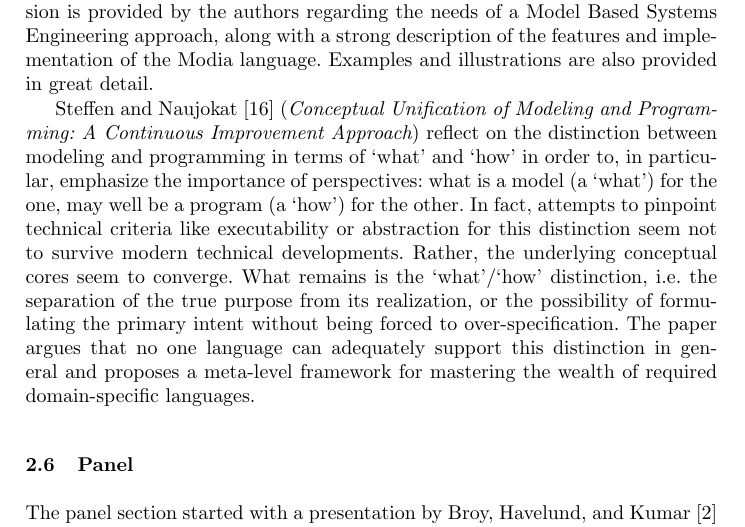
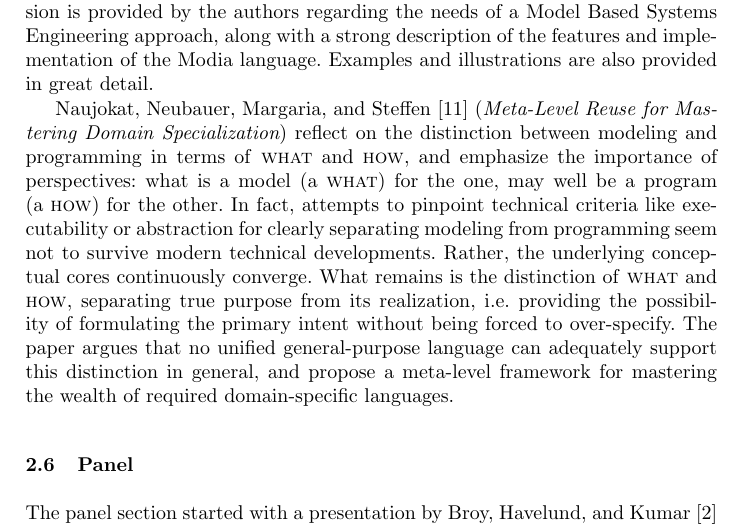
Before and after one commit to havelund/isola-2016-unified-introduction, a LaTeX thesis (main.tex, which reads paper-123.tex): part of page 6 of 8, cut so that both start at the same text. Compiled offline with pdfLaTeX.

Commit message:
uploaded Bernhard's latests edits

```diff
--- a/paper-123.tex
+++ b/paper-123.tex
@@ -5,8 +5,26 @@
 
 %\ \hline \ % to be removed before submission
 
-Steffen and Naujokat
-\cite{isola-2016-steffen}
-({\em Conceptual Unification of Modeling and Programming:
-A Continuous Improvement Approach})
-reflect on the distinction between modeling and programming  in terms of `what' and `how' in order to, in particular, emphasize the importance of perspectives: what is a model (a `what') for the one, may well be a program (a `how') for the other. In fact, attempts to pinpoint technical criteria like executability or abstraction for this distinction seem not to survive modern technical developments. Rather, the underlying conceptual cores seem to converge. What remains is the `what'/`how' distinction, i.e. the separation of the true purpose from its realization, or the possibility of formulating the primary intent without being forced to over-specification. The paper argues that no one language can adequately support this distinction in general and proposes a meta-level framework for mastering the wealth of required domain-specific languages.
+Naujokat, Neubauer, Margaria, and Steffen
+\cite{isola-2016-steffen} ({\em Meta-Level Reuse for Mastering
+Domain Specialization}) reflect on the distinction between modeling
+and programming in terms of {\textsc{what}}{} and {\textsc{how}}{},
+and emphasize the importance of perspectives: what is a model (a
+{\textsc{what}}{}) for the one, may well be a program (a
+{\textsc{how}}{}) for the other. In fact, attempts to pinpoint
+technical criteria like executability or abstraction for clearly
+separating modeling from programming seem not to survive modern
+technical developments. Rather, the underlying conceptual cores
+continuously converge.
+% ---
+What remains is the distinction of
+{\textsc{what}}{} and {\textsc{how}}{}, separating true purpose
+from its realization, i.e. providing the possibility of
+formulating the primary intent without being forced to
+over-specify.
+% ---
+The paper
+argues that no unified general-purpose language can adequately
+support this distinction in general, and propose a meta-level
+framework for mastering the wealth of required domain-specific
+languages.
```
Also changed, not shown: bib.bib (+4 -6 lines).
